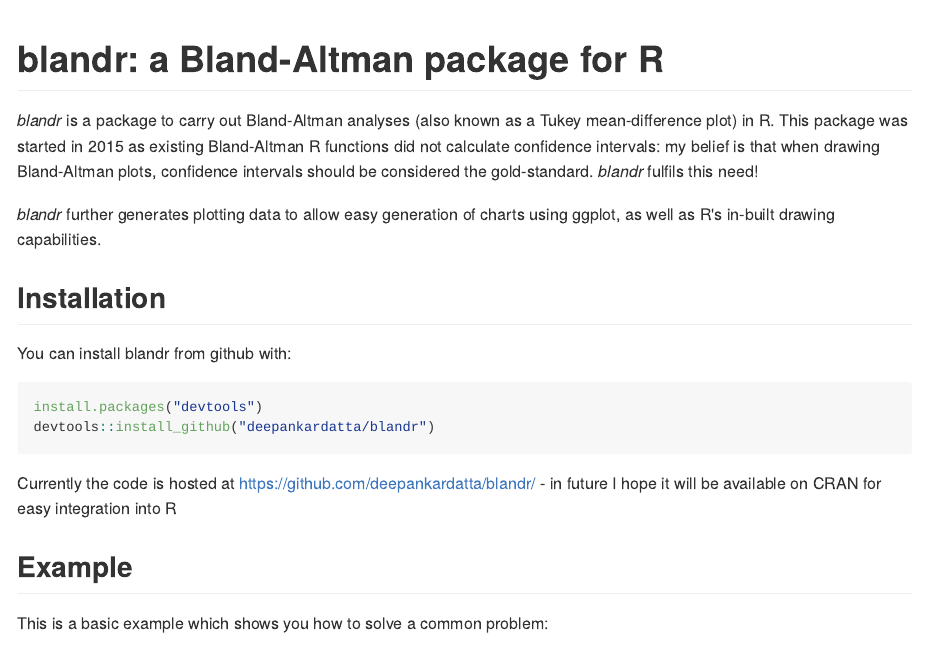
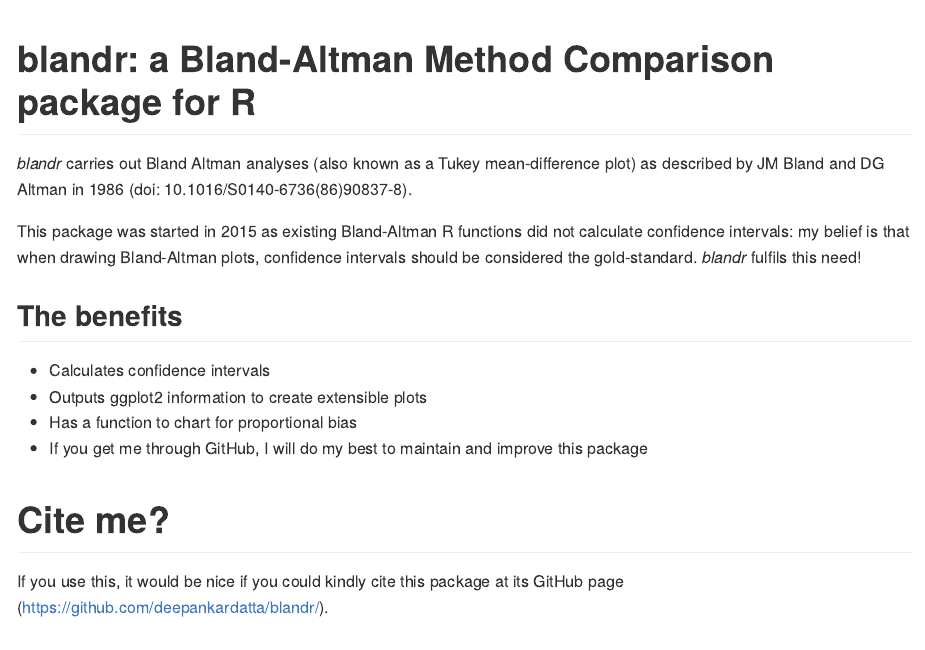
Before and after one commit to deepankardatta/blandr, an R Markdown document (README.Rmd): the page in a window 1100 px wide, from its top. The pictures show the output file README.md that the author committed with the source, drawn offline in the style of GitHub; long lines of code are wrapped.

Commit message:
some further changes for CRAN

````diff
--- a/README.Rmd
+++ b/README.Rmd
@@ -12,11 +12,22 @@
 )
 ```
 
-# blandr: a Bland-Altman package for R
+# blandr: a Bland-Altman Method Comparison package for R
 
-*blandr* is a package to carry out Bland-Altman analyses (also known as a Tukey mean-difference plot) in R. This package was started in 2015 as existing Bland-Altman R functions did not calculate confidence intervals: my belief is that when drawing Bland-Altman plots, confidence intervals should be considered the gold-standard. *blandr* fulfils this need!
+*blandr* carries out Bland Altman analyses (also known as a Tukey mean-difference plot) as described by JM Bland and DG Altman in 1986 (doi: 10.1016/S0140-6736(86)90837-8).
 
-*blandr* further generates plotting data to allow easy generation of charts using ggplot, as well as R's in-built drawing capabilities.
+This package was started in 2015 as existing Bland-Altman R functions did not calculate confidence intervals: my belief is that when drawing Bland-Altman plots, confidence intervals should be considered the gold-standard. *blandr* fulfils this need!
+
+## The benefits
+
+* Calculates confidence intervals
+* Outputs ggplot2 information to create extensible plots
+* Has a function to chart for proportional bias
+* If you get me through GitHub, I will do my best to maintain and improve this package
+
+# Cite me?
+
+If you use this, it would be nice if you could kindly cite this package at its GitHub page (https://github.com/deepankardatta/blandr/).
 
 ## Installation
 
````
Also changed, not shown: README.md, 3 other files.
